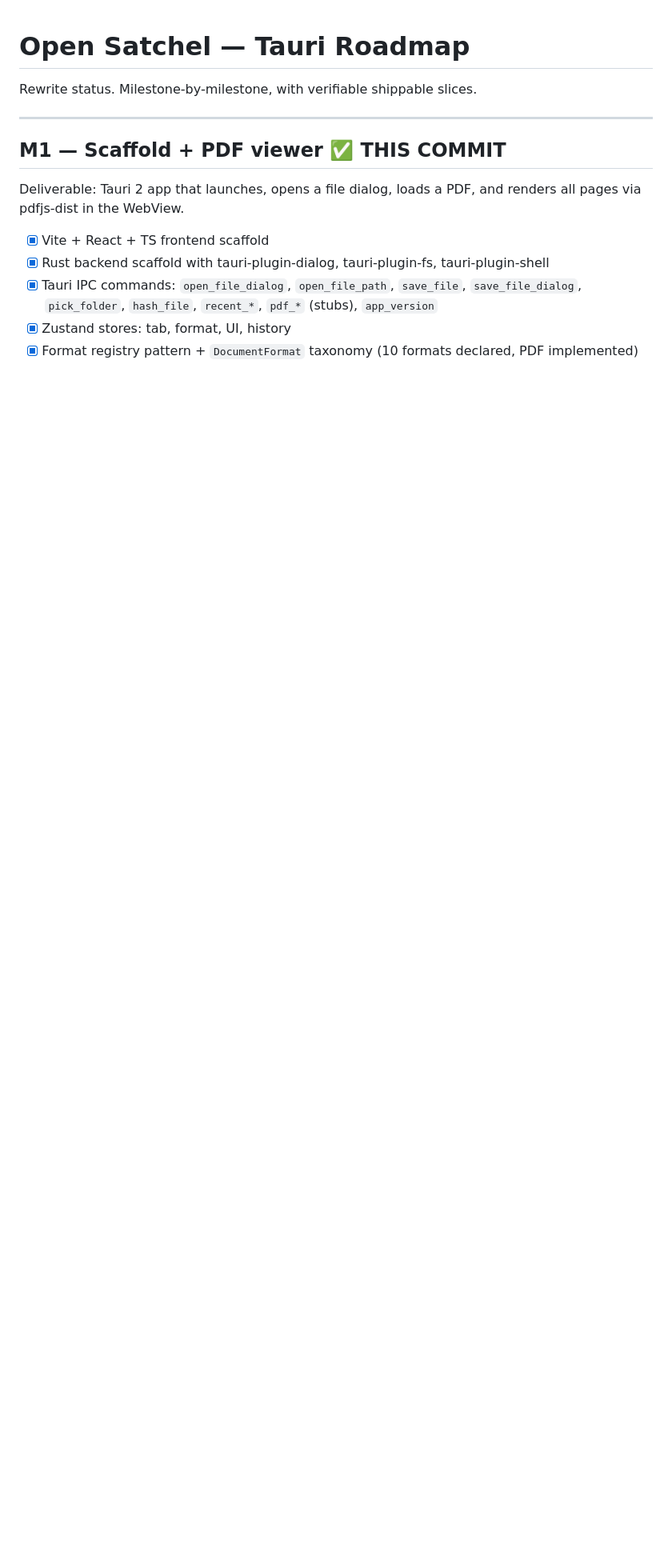
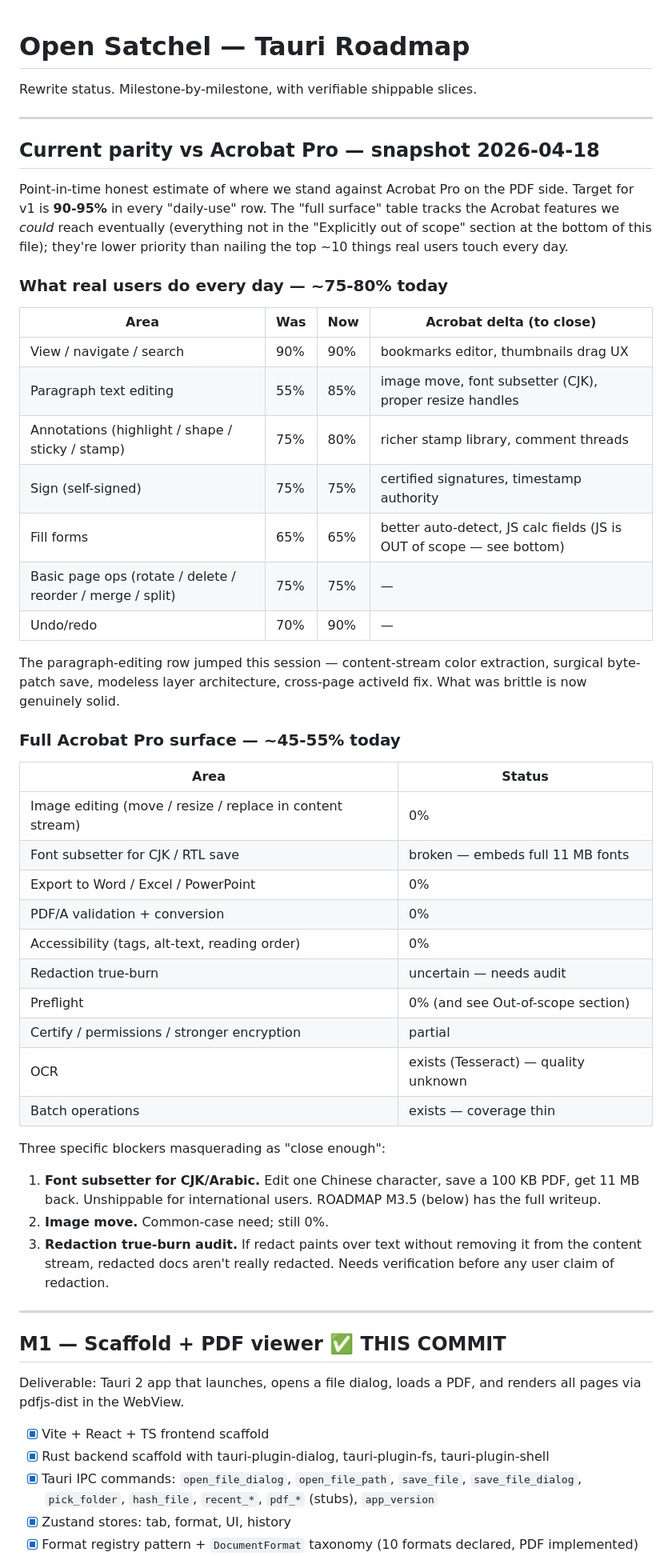
Before and after one commit to JayQuan-McCleary/open-satchel, a Markdown page: ROADMAP.md, the part around the change. Shown at 80% size. Drawn GitHub-style; blank space fills up the shorter version.

Commit message:
ROADMAP: parity-vs-Acrobat snapshot at top of file
Dated snapshot with two tables:
  - Daily-use features: 7 rows, was-vs-now-vs-delta. Paragraph
    editing jumped 55→85% this session; undo/redo 70→90%. Overall
    ~75-80%.
  - Full Acrobat Pro surface: lists what's at 0% or broken (image
    editing, CJK font subsetter, export-to-Office, PDF/A,
    accessibility) and what exists but needs an audit (redaction
    true-burn, OCR quality, batch coverage). Overall ~45-55%.

User target is 90-95% on every daily-use row for v1. The full-
surface table has explicit overlap with the Out-of-scope section at
the bottom of this file — preflight / print production / rich media
are intentionally 0% forever.

Three shipping blockers called out by name: font subsetter, image
move, redaction true-burn audit.

Co-Authored-By: Claude Opus 4.7 (1M context) <noreply@anthropic.com>

```diff
--- a/ROADMAP.md
+++ b/ROADMAP.md
@@ -1,6 +1,58 @@
 # Open Satchel — Tauri Roadmap
 
 Rewrite status. Milestone-by-milestone, with verifiable shippable slices.
+
+---
+
+## Current parity vs Acrobat Pro — snapshot 2026-04-18
+
+Point-in-time honest estimate of where we stand against Acrobat Pro
+on the PDF side. Target for v1 is **90-95%** in every "daily-use"
+row. The "full surface" table tracks the Acrobat features we *could*
+reach eventually (everything not in the "Explicitly out of scope"
+section at the bottom of this file); they're lower priority than
+nailing the top ~10 things real users touch every day.
+
+### What real users do every day — ~75-80% today
+
+| Area | Was | Now | Acrobat delta (to close) |
+|---|---|---|---|
+| View / navigate / search | 90% | 90% | bookmarks editor, thumbnails drag UX |
+| Paragraph text editing | 55% | 85% | image move, font subsetter (CJK), proper resize handles |
+| Annotations (highlight / shape / sticky / stamp) | 75% | 80% | richer stamp library, comment threads |
+| Sign (self-signed) | 75% | 75% | certified signatures, timestamp authority |
+| Fill forms | 65% | 65% | better auto-detect, JS calc fields (JS is OUT of scope — see bottom) |
+| Basic page ops (rotate / delete / reorder / merge / split) | 75% | 75% | — |
+| Undo/redo | 70% | 90% | — |
+
+The paragraph-editing row jumped this session — content-stream color
+extraction, surgical byte-patch save, modeless layer architecture,
+cross-page activeId fix. What was brittle is now genuinely solid.
+
+### Full Acrobat Pro surface — ~45-55% today
+
+| Area | Status |
+|---|---|
+| Image editing (move / resize / replace in content stream) | 0% |
+| Font subsetter for CJK / RTL save | broken — embeds full 11 MB fonts |
+| Export to Word / Excel / PowerPoint | 0% |
+| PDF/A validation + conversion | 0% |
+| Accessibility (tags, alt-text, reading order) | 0% |
+| Redaction true-burn | uncertain — needs audit |
+| Preflight | 0% (and see Out-of-scope section) |
+| Certify / permissions / stronger encryption | partial |
+| OCR | exists (Tesseract) — quality unknown |
+| Batch operations | exists — coverage thin |
+
+Three specific blockers masquerading as "close enough":
+
+1. **Font subsetter for CJK/Arabic.** Edit one Chinese character, save
+   a 100 KB PDF, get 11 MB back. Unshippable for international users.
+   ROADMAP M3.5 (below) has the full writeup.
+2. **Image move.** Common-case need; still 0%.
+3. **Redaction true-burn audit.** If redact paints over text without
+   removing it from the content stream, redacted docs aren't really
+   redacted. Needs verification before any user claim of redaction.
 
 ---
 
```
